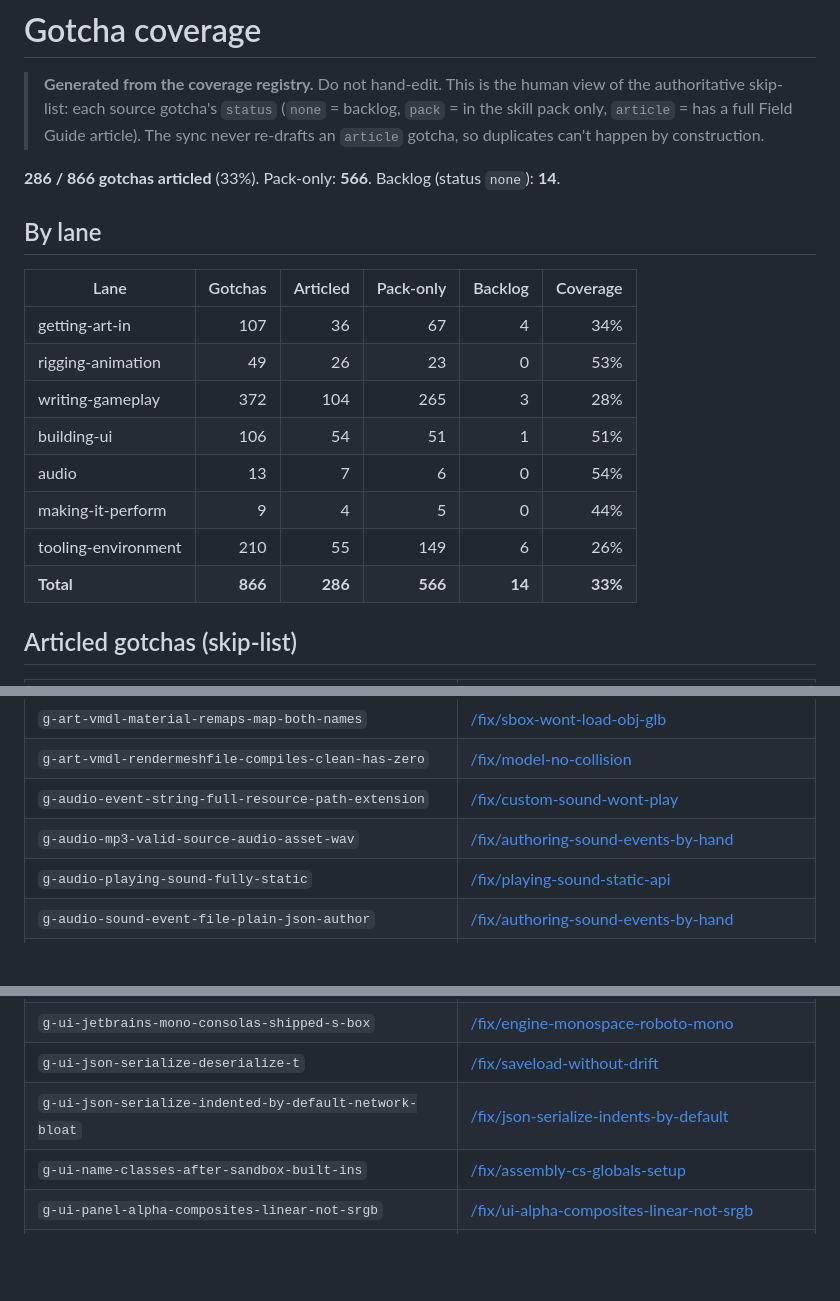
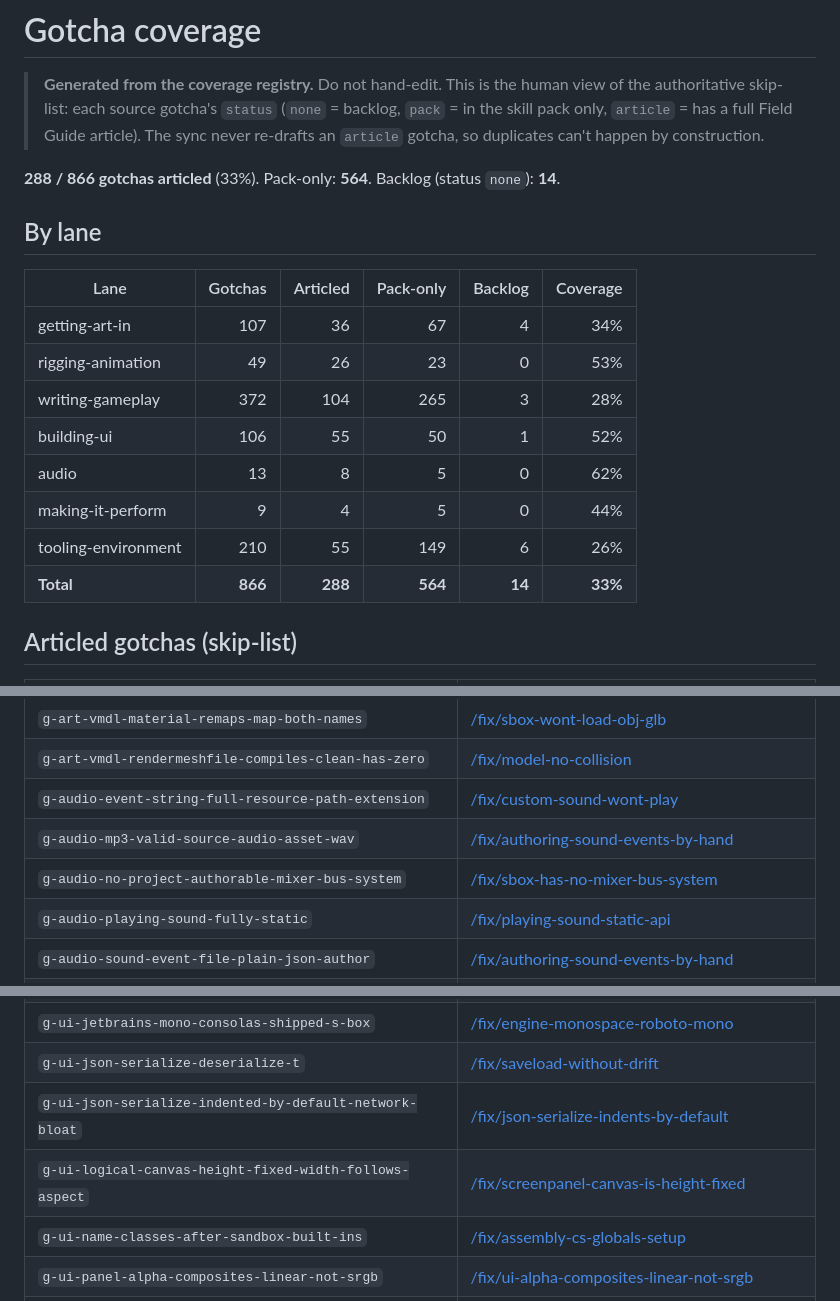
Before and after one commit to S-box-Field-Guide/agent-kit, a Markdown page: coverage.md, 3 parts joined by grey strips. Rendered like a GitHub page; blank space fills up the shorter version.

Commit message:
sync coverage.md: +2 articles (screenpanel-canvas-is-height-fixed, sbox-has-no-mixer-bus-system)

```diff
--- a/coverage.md
+++ b/coverage.md
@@ -5,7 +5,7 @@
 > in the skill pack only, `article` = has a full Field Guide article). The sync never
 > re-drafts an `article` gotcha, so duplicates can't happen by construction.
 
-**286 / 866 gotchas articled** (33%). Pack-only: **566**. Backlog (status `none`): **14**.
+**288 / 866 gotchas articled** (33%). Pack-only: **564**. Backlog (status `none`): **14**.
 
 ## By lane
 
@@ -14,11 +14,11 @@
 | getting-art-in | 107 | 36 | 67 | 4 | 34% |
 | rigging-animation | 49 | 26 | 23 | 0 | 53% |
 | writing-gameplay | 372 | 104 | 265 | 3 | 28% |
-| building-ui | 106 | 54 | 51 | 1 | 51% |
-| audio | 13 | 7 | 6 | 0 | 54% |
+| building-ui | 106 | 55 | 50 | 1 | 52% |
+| audio | 13 | 8 | 5 | 0 | 62% |
 | making-it-perform | 9 | 4 | 5 | 0 | 44% |
 | tooling-environment | 210 | 55 | 149 | 6 | 26% |
-| **Total** | **866** | **286** | **566** | **14** | **33%** |
+| **Total** | **866** | **288** | **564** | **14** | **33%** |
 
 ## Articled gotchas (skip-list)
 
@@ -62,6 +62,7 @@
 | `g-art-vmdl-rendermeshfile-compiles-clean-has-zero` | [/fix/model-no-collision](https://sboxguide.dev/fix/model-no-collision) |
 | `g-audio-event-string-full-resource-path-extension` | [/fix/custom-sound-wont-play](https://sboxguide.dev/fix/custom-sound-wont-play) |
 | `g-audio-mp3-valid-source-audio-asset-wav` | [/fix/authoring-sound-events-by-hand](https://sboxguide.dev/fix/authoring-sound-events-by-hand) |
+| `g-audio-no-project-authorable-mixer-bus-system` | [/fix/sbox-has-no-mixer-bus-system](https://sboxguide.dev/fix/sbox-has-no-mixer-bus-system) |
 | `g-audio-playing-sound-fully-static` | [/fix/playing-sound-static-api](https://sboxguide.dev/fix/playing-sound-static-api) |
 | `g-audio-sound-event-file-plain-json-author` | [/fix/authoring-sound-events-by-hand](https://sboxguide.dev/fix/authoring-sound-events-by-hand) |
 | `g-audio-soundevent-has-looping-field` | [/fix/soundevent-no-looping-field](https://sboxguide.dev/fix/soundevent-no-looping-field) |
@@ -280,6 +281,7 @@
 | `g-ui-jetbrains-mono-consolas-shipped-s-box` | [/fix/engine-monospace-roboto-mono](https://sboxguide.dev/fix/engine-monospace-roboto-mono) |
 | `g-ui-json-serialize-deserialize-t` | [/fix/saveload-without-drift](https://sboxguide.dev/fix/saveload-without-drift) |
 | `g-ui-json-serialize-indented-by-default-network-bloat` | [/fix/json-serialize-indents-by-default](https://sboxguide.dev/fix/json-serialize-indents-by-default) |
+| `g-ui-logical-canvas-height-fixed-width-follows-aspect` | [/fix/screenpanel-canvas-is-height-fixed](https://sboxguide.dev/fix/screenpanel-canvas-is-height-fixed) |
 | `g-ui-name-classes-after-sandbox-built-ins` | [/fix/assembly-cs-globals-setup](https://sboxguide.dev/fix/assembly-cs-globals-setup) |
 | `g-ui-panel-alpha-composites-linear-not-srgb` | [/fix/ui-alpha-composites-linear-not-srgb](https://sboxguide.dev/fix/ui-alpha-composites-linear-not-srgb) |
 | `g-ui-panel-box-model-is-border-box` | [/fix/panel-box-model-is-border-box](https://sboxguide.dev/fix/panel-box-model-is-border-box) |
```
Also changed, not shown: other parts of coverage.md (+0 -2 lines).
